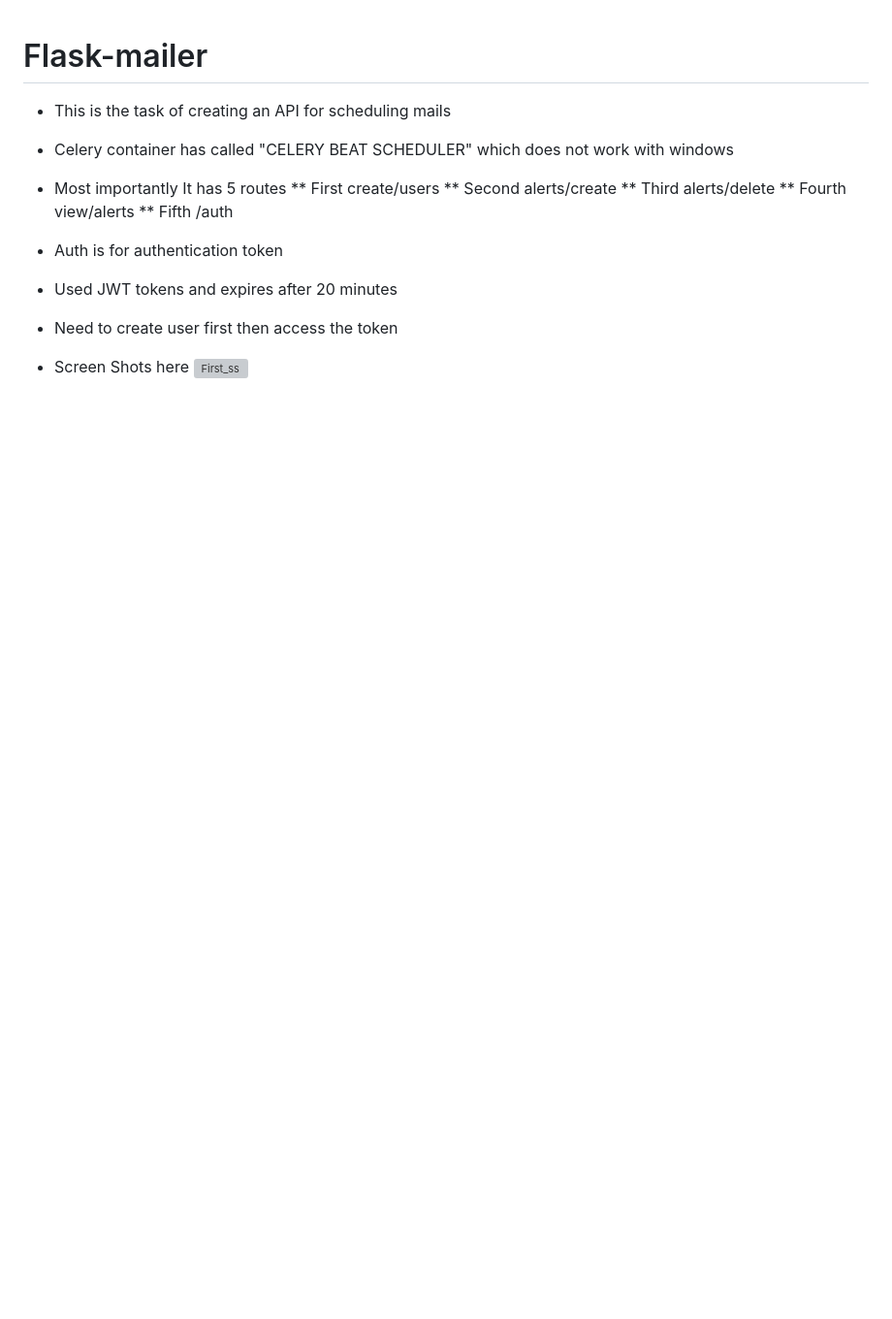
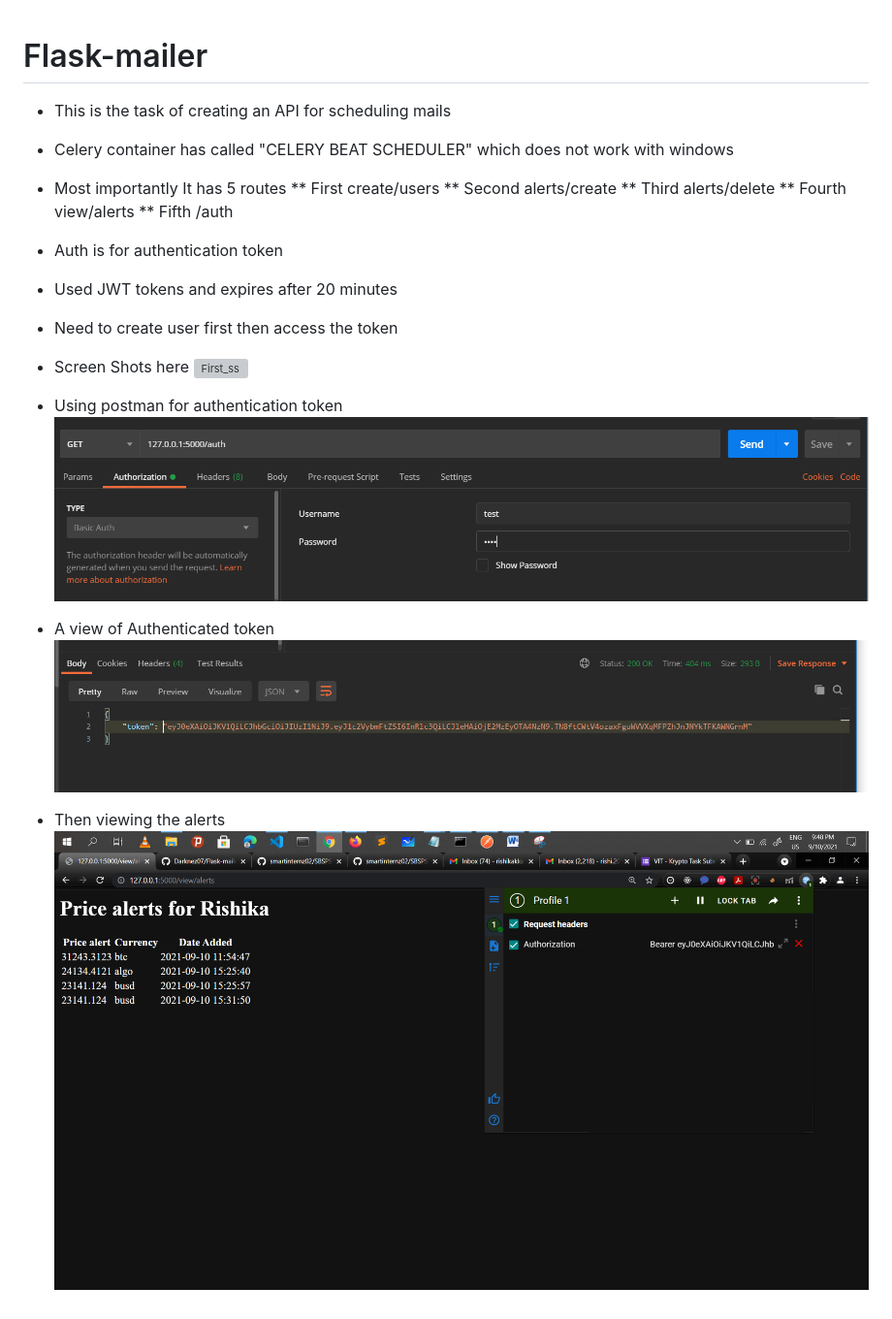
Before and after one commit to Darknez07/Flask-mailer, a Markdown page: README.md, the part around the change. Shown: that part at 97% size. GitHub-like rendering; pictures changed too: Pic1.png (added), Pic4.png (added), Pic5.png (added); blank space fills up the shorter version; grey boxes are pictures that could not be loaded.

Commit message:
basic set

```diff
--- a/README.md
+++ b/README.md
@@ -13,4 +13,10 @@
 * Used JWT tokens and expires after 20 minutes
 * Need to create user first then access the token
 * Screen Shots here
-![First_ss](Create_user.jpg 'User creation')
+![First_ss](Pic6.jpg 'User creation')
+* Using postman for authentication token
+![Second](Pic5.png 'Authentication')
+* A view of Authenticated token
+![Third](Pic4.png 'Authentication')
+* Then viewing the alerts
+![Fourth](Pic1.png 'Viewing alerts')
```
Also changed, not shown: Pic2.png (added), Pic6.png (added).
